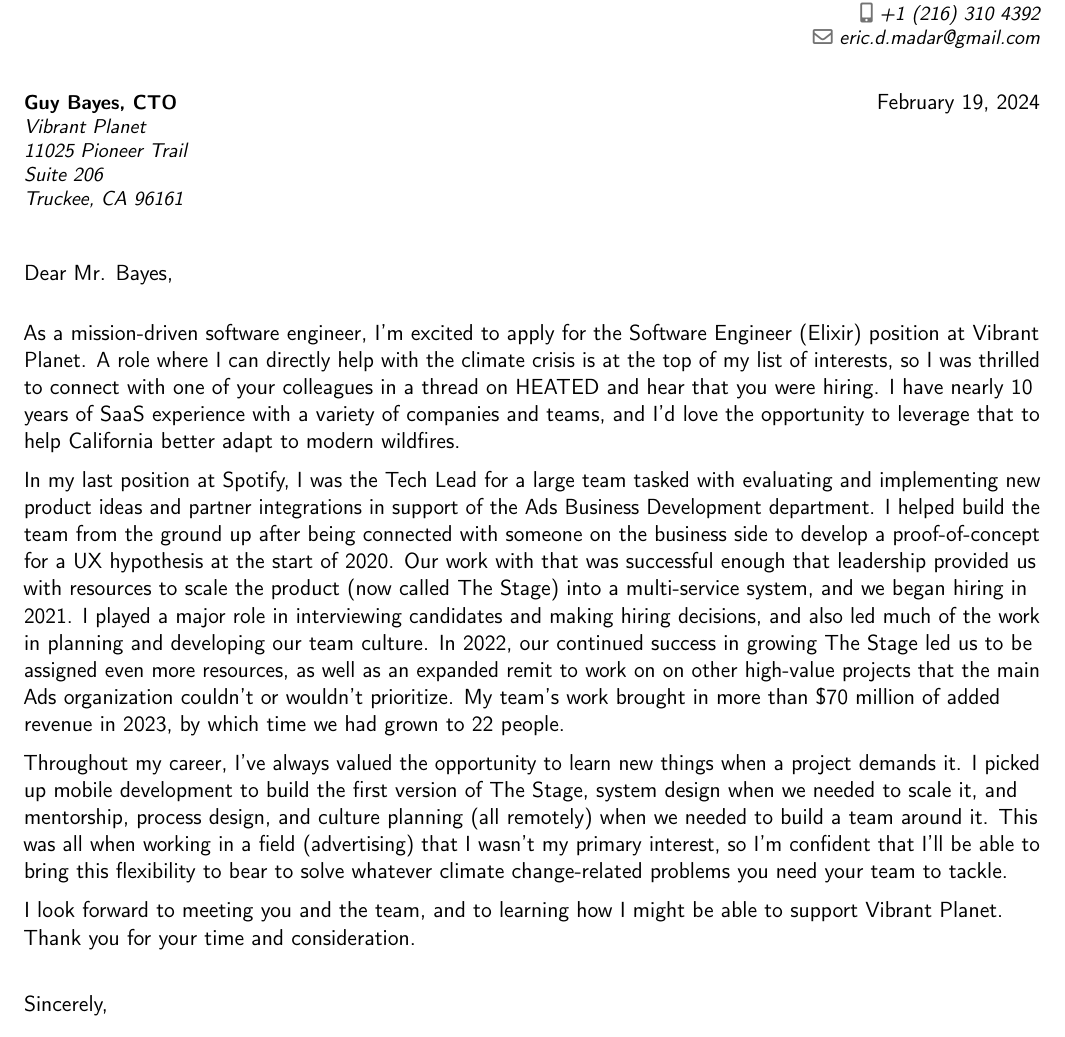
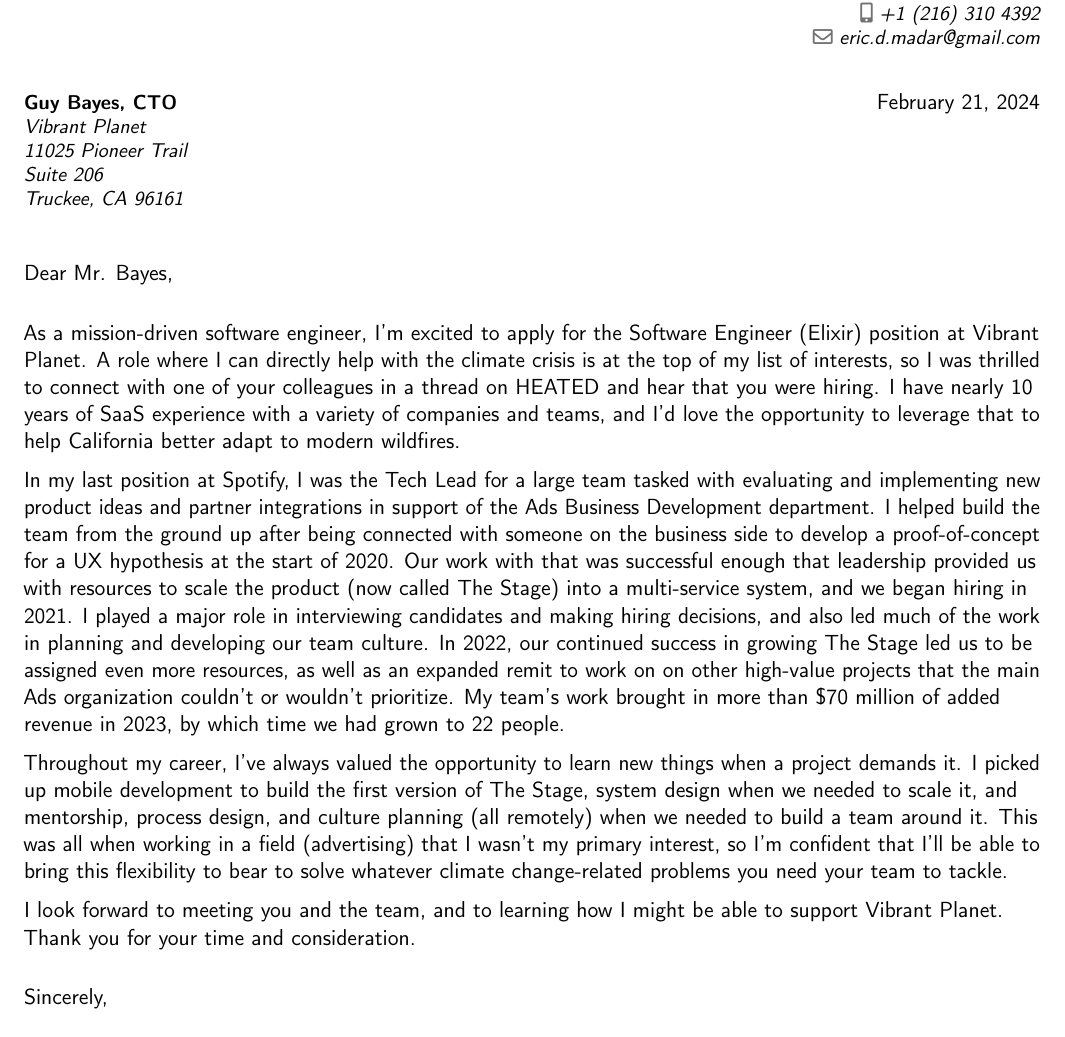
Before and after one commit to talon55/resume, a LaTeX CV (presentation/coverletter_only.tex, which reads coverletter.tex): part of the page, cut so that both start at the same text. Compiled offline with pdfLaTeX.

Commit message:
final cleanup and spacing

```diff
--- a/coverletter.tex
+++ b/coverletter.tex
@@ -10,11 +10,12 @@
     \\Suite 206
 	\\Truckee, CA 96161}
 
-\date{February 19, 2024}
+\date{February 21, 2024}
 \opening{\\Dear Mr. Bayes,}
 \closing{Sincerely,}
 %\enclosure[Attached]{curriculum vit\ae{}}          % use an optional argument to use a string other than "Enclosure", or redefine \enclname
 \makelettertitle
+
 
 As a mission-driven software engineer, I'm excited to apply for the Software Engineer (Elixir) position at Vibrant Planet.
 A role where I can directly help with the climate crisis is at the top of my list of interests,
@@ -41,7 +42,10 @@ so I'm confident that I'll be able to bring this flexibility to bear to solve wh
 you need your team to tackle.
 
 I look forward to meeting you and the team, and to learning how I might be able to support Vibrant Planet.
-Thank you for your time and consideration. \newline
+Thank you for your time and consideration.
+
+
+\vspace{10pt}
 
 \makeletterclosing
 
```
